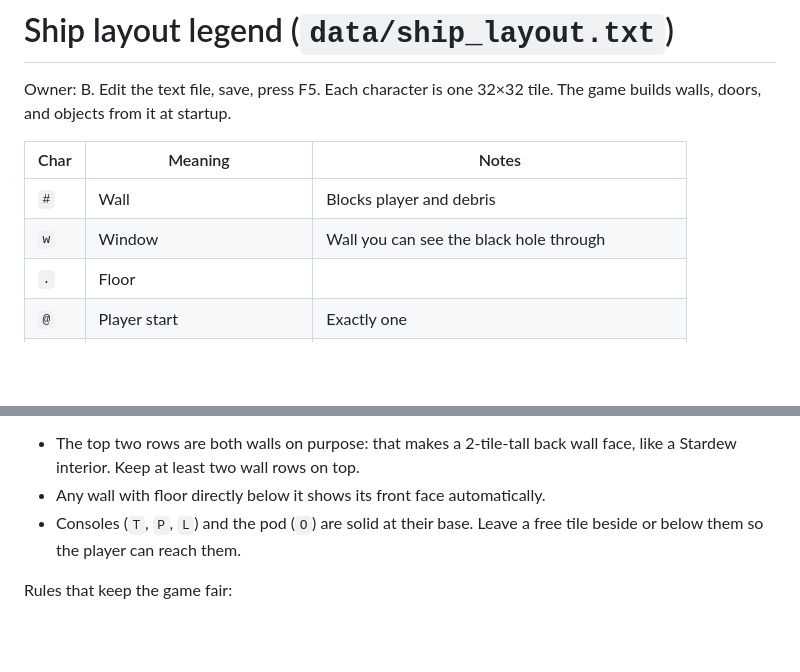
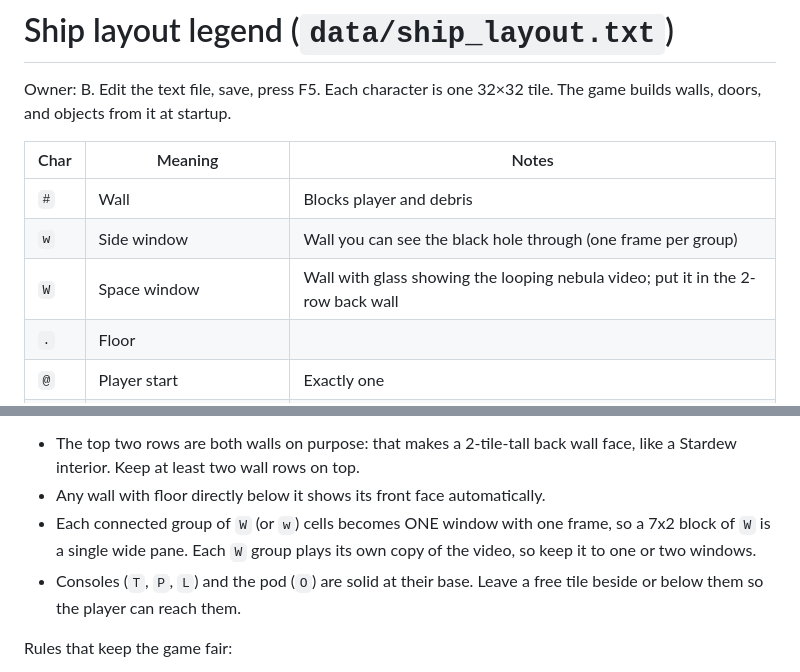
Before and after one commit to DhanwanthParameswar/back-2-earth, a Markdown page: data/LAYOUT_LEGEND.md, 2 parts joined by grey strips. Drawn GitHub-style; blank space fills up the shorter version.

```diff
--- a/data/LAYOUT_LEGEND.md
+++ b/data/LAYOUT_LEGEND.md
@@ -6,7 +6,8 @@ The game builds walls, doors, and objects from it at startup.
 | Char | Meaning | Notes |
 |---|---|---|
 | `#` | Wall | Blocks player and debris |
-| `w` | Window | Wall you can see the black hole through |
+| `w` | Side window | Wall you can see the black hole through (one frame per group) |
+| `W` | Space window | Wall with glass showing the looping nebula video; put it in the 2-row back wall |
 | `.` | Floor | |
 | `@` | Player start | Exactly one |
 | `T` | Cockpit terminal | Completes `start_evacuation` |
@@ -30,6 +31,9 @@ Rooms are split by the columns of doors `1`, `2`, `3`
 - The top two rows are both walls on purpose: that makes a 2-tile-tall back
   wall face, like a Stardew interior. Keep at least two wall rows on top.
 - Any wall with floor directly below it shows its front face automatically.
+- Each connected group of `W` (or `w`) cells becomes ONE window with one frame,
+  so a 7x2 block of `W` is a single wide pane. Each `W` group plays its own
+  copy of the video, so keep it to one or two windows.
 - Consoles (`T`, `P`, `L`) and the pod (`O`) are solid at their base. Leave a
   free tile beside or below them so the player can reach them.
 
```
Also changed, not shown: CREDITS.md (+2 -0 lines), README.md (+11 -0 lines), art_source/nebula_frame0.png (added), assets/tiles/door_open.png, assets/tiles/floor.png, assets/tiles/window.png (deleted), docs/map_preview.png, 10 other files.
